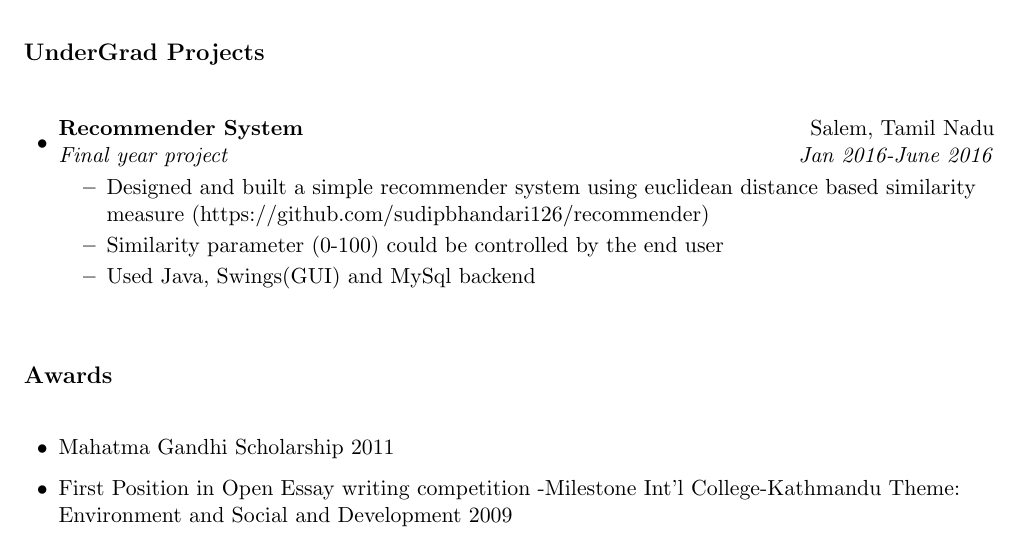
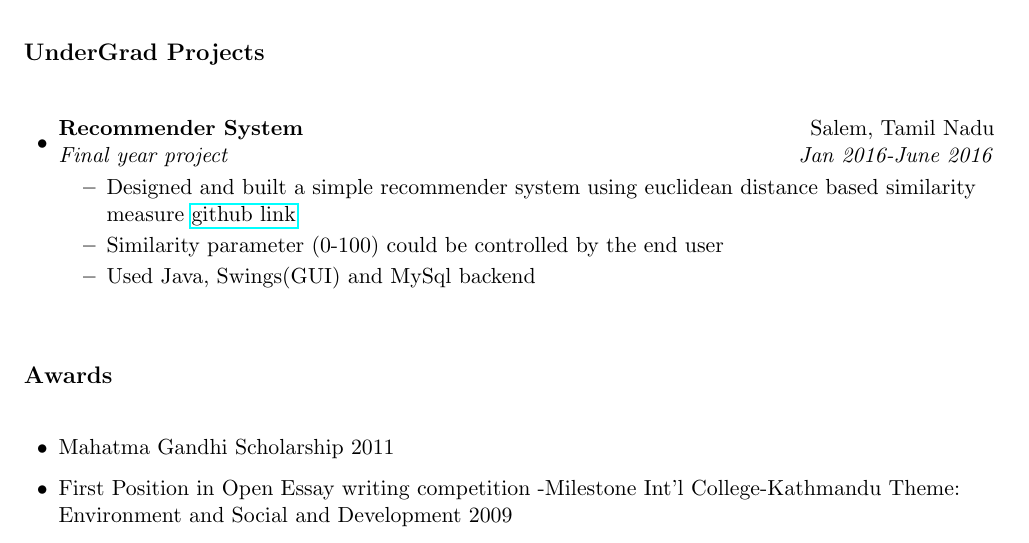
Before and after one commit to sudipidus/sudip_resume_github_page, a LaTeX CV (resume.tex): part of page 2 of 3, cut so that both start at the same text. Compiled offline with pdfLaTeX.

Commit message:
added href link to recommender system

```diff
--- a/resume.tex
+++ b/resume.tex
@@ -139,7 +139,7 @@
 \item
 	\ressubheading{Recommender System}{Salem, Tamil Nadu}{Final year project}{Jan 2016-June 2016}
 	\begin{itemize}
-		\resitem{Designed and built a simple recommender system using euclidean distance based similarity measure (https://github.com/sudipbhandari126/recommender)}
+		\resitem{Designed and built a simple recommender system using euclidean distance based similarity measure \href{https://github.com/sudipbhandari126/recommender}{github link}}
 		\resitem{Similarity parameter (0-100) could be controlled by the end user}
 		\resitem{Used Java, Swings(GUI) and MySql backend}
 	\end{itemize}
```
Also changed, not shown: resume.pdf, resume.ps, 2 other files.
